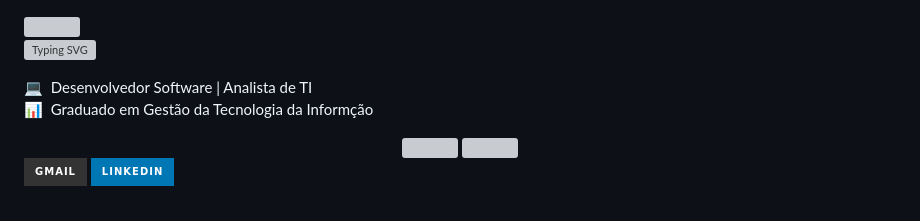
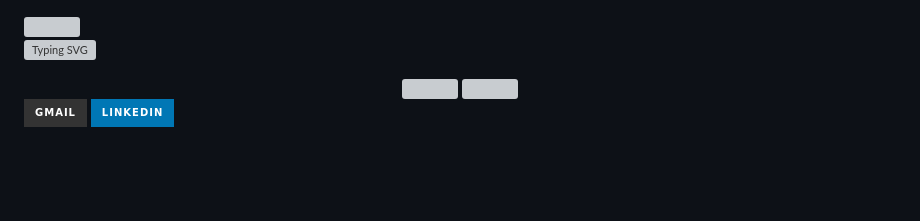
Before and after one commit to Cavalcantiexpresso/Cavalcantiexpresso, a Markdown page: README.md, the part around the change. GitHub-like rendering; badges without logos; blank space fills up the shorter version; grey boxes are pictures that could not be loaded.

```diff
--- a/README.md
+++ b/README.md
@@ -3,8 +3,7 @@
 
 [![Typing SVG](https://readme-typing-svg.herokuapp.com?font=&pause=1000&color=A5DE41&center=true&random=false&width=435&lines=Bem+Vindo+ao+nosso+reposit%C3%B3rio;+espero+poder+ajudar+ao+m%C3%A1ximo)](https://git.io/typing-svg)
 
-<p dir="auto">💻 &nbsp;Desenvolvedor Software | Analista de TI<br>
-📊 &nbsp;Graduado em Gestão da Tecnologia da Informção<br>
+
 
 <div align="center">
   <img height="180em" src="https://github-readme-stats.vercel.app/api?username=Cavalcantiexpresso&show_icons=true&theme=transparent&include_all_commits=true&count_private=true"/>
```
